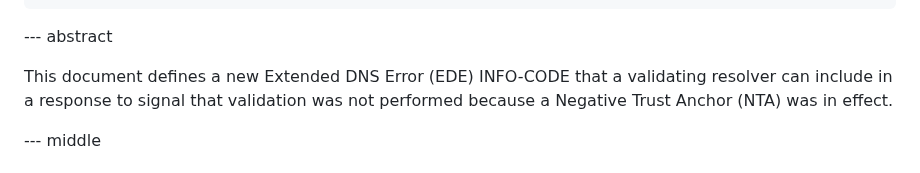
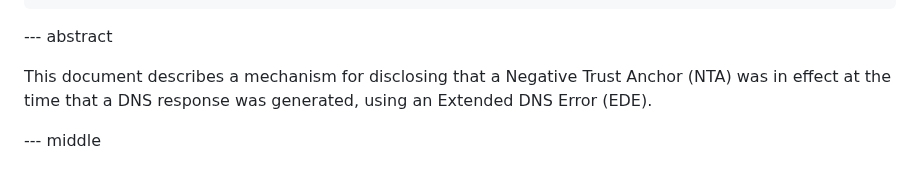
Before and after one commit to farrokhi/id-ede-nta, a Markdown page: draft-farrokhi-dnsop-ede-nta.md, the part around the change. Rendered like a GitHub page.

Commit message:
Tighten the abstract a bit

```diff
--- a/draft-farrokhi-dnsop-ede-nta.md
+++ b/draft-farrokhi-dnsop-ede-nta.md
@@ -31,10 +31,9 @@ author:
 
 --- abstract
 
-This document defines a new Extended DNS Error (EDE) INFO-CODE that
-a validating resolver can include in a response to signal that
-validation was not performed because a Negative Trust Anchor (NTA)
-was in effect.
+This document describes a mechanism for disclosing that a Negative
+Trust Anchor (NTA) was in effect at the time that a DNS response
+was generated, using an Extended DNS Error (EDE).
 
 --- middle
 
```
